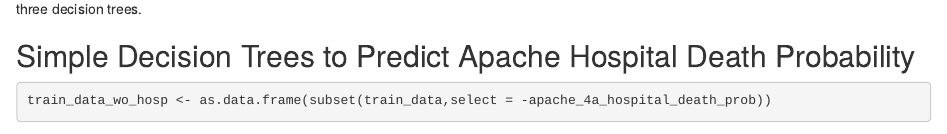
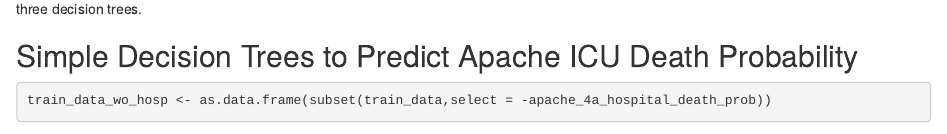
Before and after one commit to vvr9cn/patient-survival-prediction, an R Markdown document (psp_Final.Rmd): the page in a window 1100 px wide, from 9290 px down. Rendered offline with R 4.5, knitr and Pandoc, with nearby package versions; some code elsewhere in the file could not run offline.

Commit message:
Update psp_Final.Rmd

````diff
--- a/psp_Final.Rmd
+++ b/psp_Final.Rmd
@@ -870,7 +870,7 @@ The first decision tree has the highest Rsquared, so it is mostly likely the bes
 fit and prediction model for the hospital death probability among the three decision
 trees.
 
-## Simple Decision Trees to Predict Apache Hospital Death Probability
+## Simple Decision Trees to Predict Apache ICU Death Probability
 
 ```{r}
 train_data_wo_hosp <- as.data.frame(subset(train_data,select = -apache_4a_hospital_death_prob))
````
